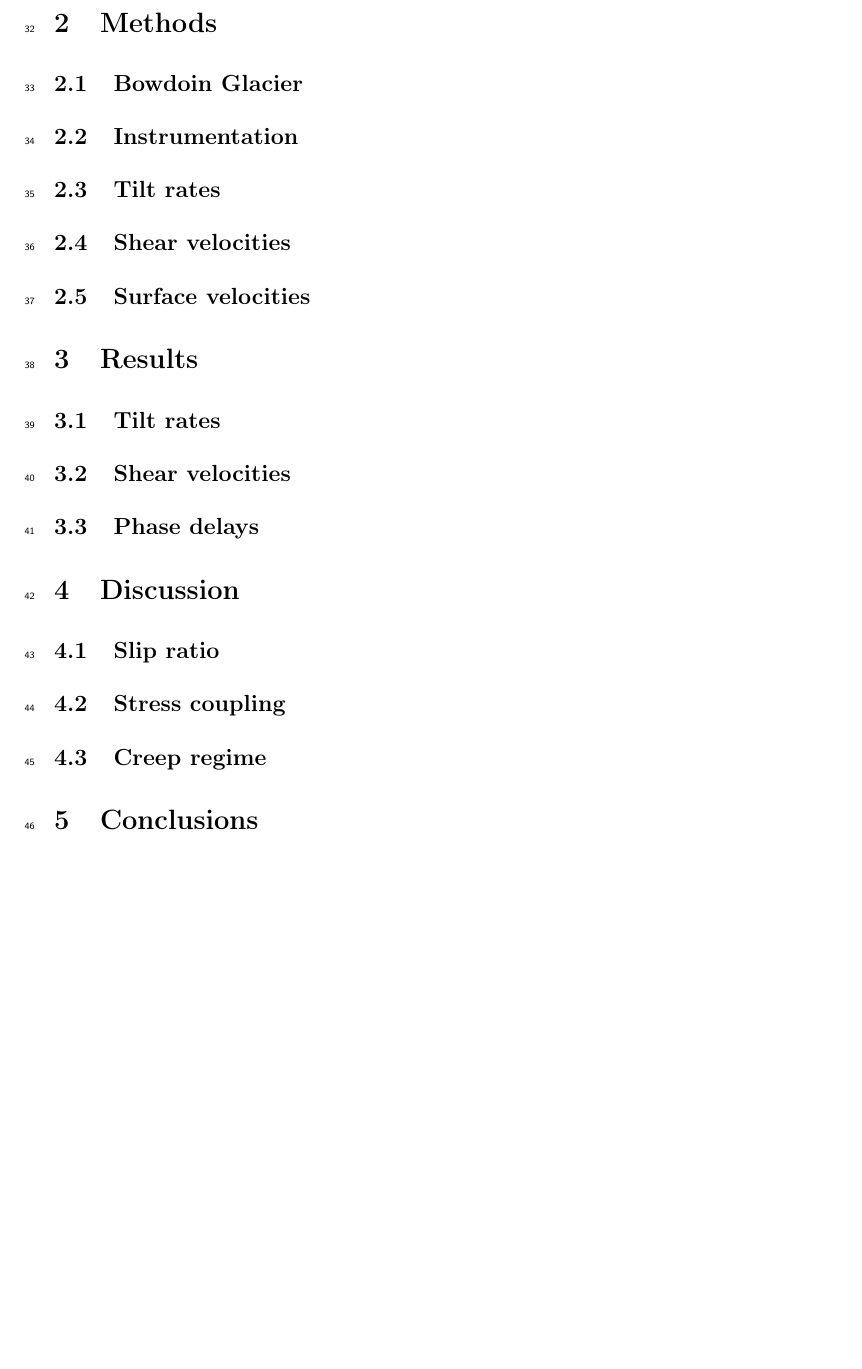
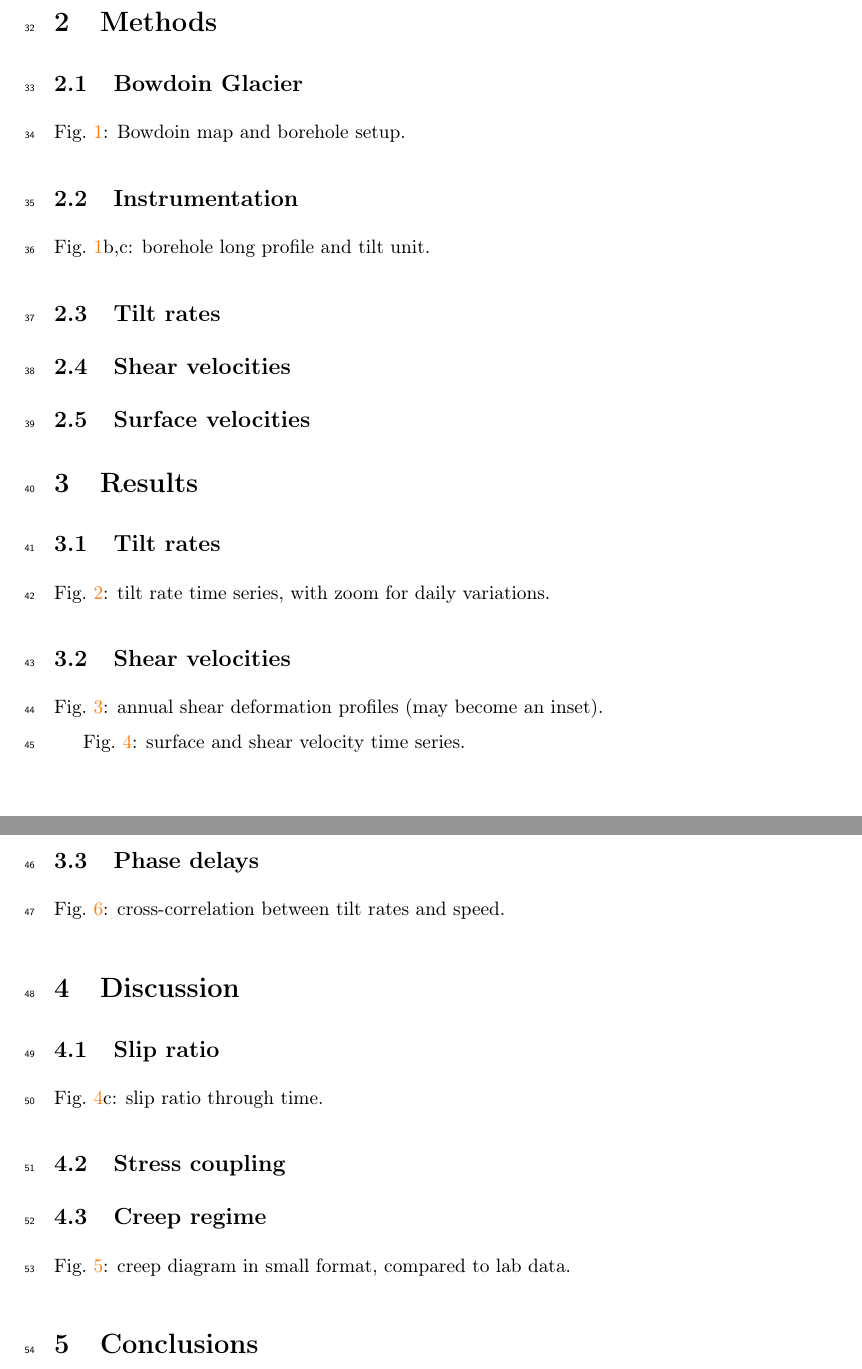
Before and after one commit to juseg/bowdoin, a LaTeX paper (articles/deformation/bowdoin-deformation.tex): part of page 3 of 4 before the commit and two parts of pages 2 and 3 of 4 after it, the two joined at a grey line, cut so that both start at the same text, the shorter picture padded with empty space. Compiled offline with pdfLaTeX.

Commit message:
Reference figures in the manuscript outline.
Co-Authored-By: Claude Opus 5.5 (1M context) <noreply@anthropic.com>

```diff
--- a/articles/deformation/bowdoin-deformation.tex
+++ b/articles/deformation/bowdoin-deformation.tex
@@ -111,7 +111,13 @@
 % ----------------------------------------------------------------------
 
 \subsection{Bowdoin Glacier}
+
+    Fig.~\ref{fig:boreholes}: Bowdoin map and borehole setup.
+
 \subsection{Instrumentation}
+
+    Fig.~\ref{fig:boreholes}b,c: borehole long profile and tilt unit.
+
 \subsection{Tilt rates}
 \subsection{Shear velocities}
 \subsection{Surface velocities}
@@ -121,16 +127,34 @@
 % ----------------------------------------------------------------------
 
 \subsection{Tilt rates}
+
+    Fig.~\ref{fig:tiltrates}: tilt rate time series, with zoom for daily
+    variations.
+
 \subsection{Shear velocities}
+
+    Fig.~\ref{fig:shearprofile}: annual shear deformation profiles (may become
+    an inset).
+
+    Fig.~\ref{fig:slipratio}: surface and shear velocity time series.
+
 \subsection{Phase delays}
+
+    Fig.~\ref{fig:crosscorr}: cross-correlation between tilt rates and speed.
 
 % ----------------------------------------------------------------------
 \section{Discussion}
 % ----------------------------------------------------------------------
 
 \subsection{Slip ratio}
+
+    Fig.~\ref{fig:slipratio}c: slip ratio through time.
+
 \subsection{Stress coupling}
 \subsection{Creep regime}
+
+    Fig.~\ref{fig:powerlaws}: creep diagram in small format, compared to lab
+    data.
 
 % ----------------------------------------------------------------------
 \section{Conclusions}
```
